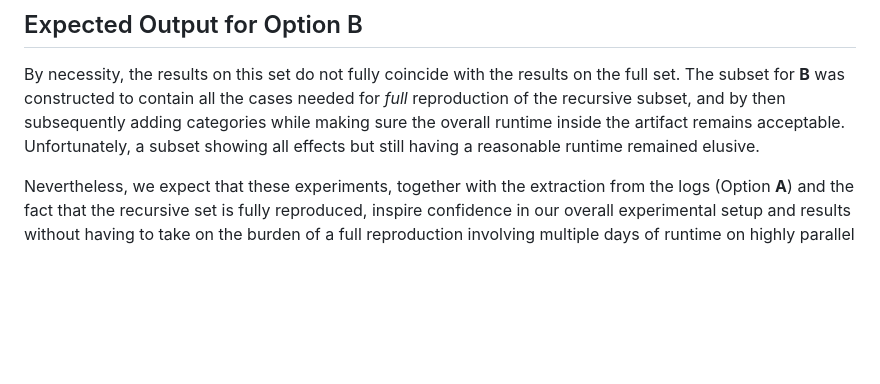
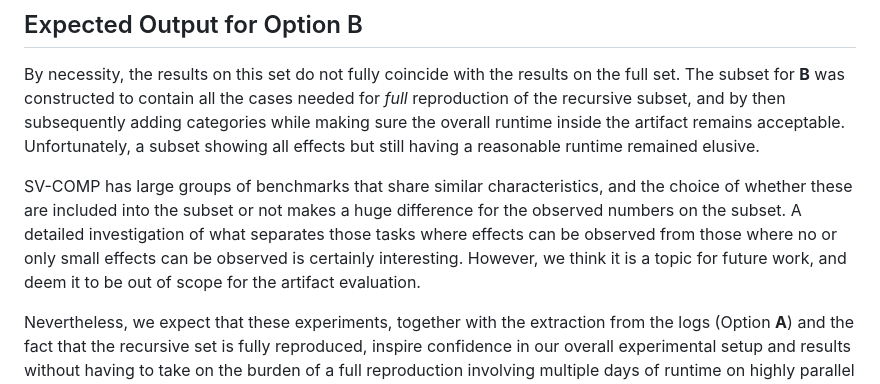
Before and after one commit to tum-cit-pl/precision-recovery-mixed-flowsens-benchmarks, a Markdown page: rq1-3-benchmarks/README.md, the part around the change. GitHub-like rendering; blank space fills up the shorter version.

Commit message:
Mor explanation

```diff
--- a/rq1-3-benchmarks/README.md
+++ b/rq1-3-benchmarks/README.md
@@ -102,6 +102,10 @@ The `-j` parameter provides the number of concurrent runs to execute.
 
 By necessity, the results on this set do not fully coincide with the results on the full set. The subset for **B** was constructed to contain all the cases needed for _full_ reproduction of the recursive subset, and by then subsequently adding categories while making sure the overall runtime inside the artifact remains acceptable. Unfortunately, a subset showing all effects but still having a reasonable runtime remained elusive.
 
+SV-COMP has large groups of benchmarks that share similar characteristics, and the choice of whether these are included into the subset or not makes a huge difference for the observed numbers on the subset.
+A detailed investigation of what separates those tasks where effects can be observed from those where no or only small effects can be observed is certainly interesting. However, we think it is a topic for future work,
+and deem it to be out of scope for the artifact evaluation.
+
 Nevertheless, we expect that these experiments, together with the extraction from the logs (Option **A**) and the fact that the recursive set is fully reproduced, inspire confidence in our overall experimental setup and results without having to take on the burden of a full reproduction involving multiple days of runtime on highly parallel machines.
 
 
```
